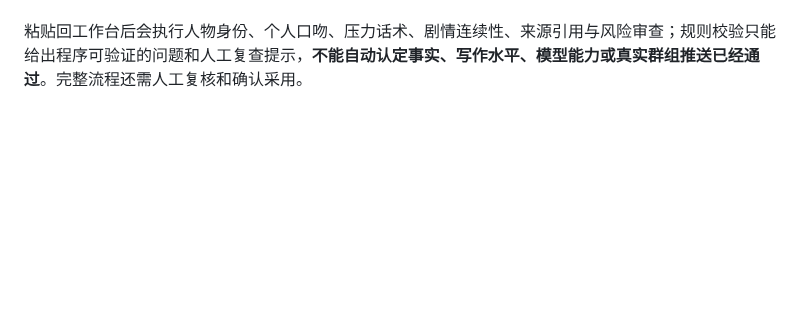
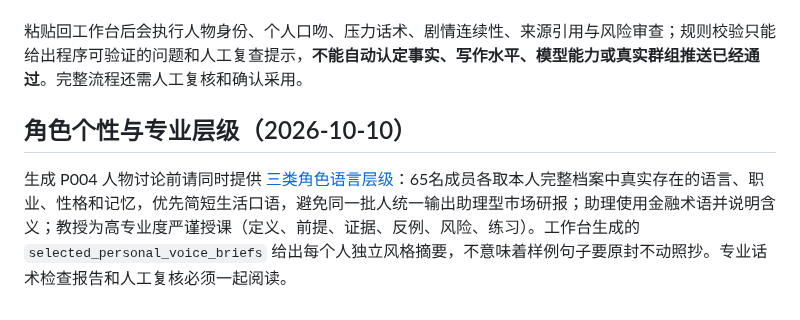
Before and after one commit to dalulu05168/-Skill, a Markdown page: docs/CHATGPT-FIRST-WORKFLOW.md, the part around the change. Rendered like a GitHub page; blank space fills up the shorter version.

Commit message:
P004: document unique colloquial members vs professional assistant and professor

```diff
--- a/docs/CHATGPT-FIRST-WORKFLOW.md
+++ b/docs/CHATGPT-FIRST-WORKFLOW.md
@@ -42,3 +42,6 @@
 在 P004 的 `/skill` 准备角色内容前，请把 `skills/romania-market-director/references/high-empathy-storycraft-v2.md` 连同正式档案一起交给当前 ChatGPT。人物台词不自述AI/演绎身份、不写舞台指令；页面级展示与脱离语境的导出仍须保留作品性质说明。需引用历史时，JSON 每条可带 `continuity_ref:{session_id,message_id}`，并确保它真实对应 `recent_adopted_sessions` 中已经采用的消息。缺乏来源时不生成回忆，也不把待审稿当作昨天发生的对话。
 
 粘贴回工作台后会执行人物身份、个人口吻、压力话术、剧情连续性、来源引用与风险审查；规则校验只能给出程序可验证的问题和人工复查提示，**不能自动认定事实、写作水平、模型能力或真实群组推送已经通过**。完整流程还需人工复核和确认采用。
+
+## 角色个性与专业层级（2026-10-10）
+生成 P004 人物讨论前请同时提供 [三类角色语言层级](../skills/romania-market-director/references/member-assistant-professor-voice.md)：65名成员各取本人完整档案中真实存在的语言、职业、性格和记忆，优先简短生活口语，避免同一批人统一输出助理型市场研报；助理使用金融术语并说明含义；教授为高专业度严谨授课（定义、前提、证据、反例、风险、练习）。工作台生成的 `selected_personal_voice_briefs` 给出每个人独立风格摘要，不意味着样例句子要原封不动照抄。专业话术检查报告和人工复核必须一起阅读。
```
